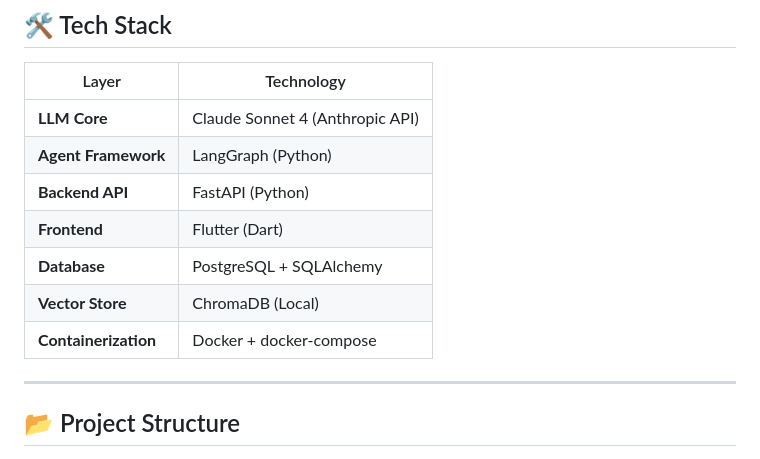
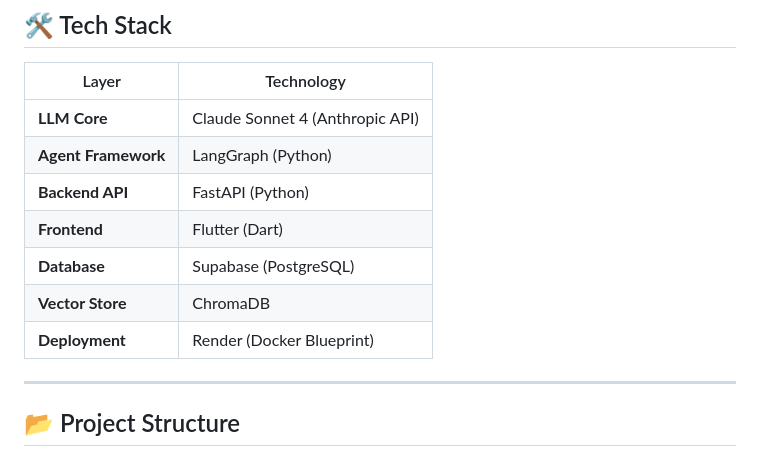
Before and after one commit to JainRamyak/MediAuth-AI, a Markdown page: README.md, the part around the change. Rendered like a GitHub page.

Commit message:
docs: update README with Supabase and Render deployment info

```diff
--- a/README.md
+++ b/README.md
@@ -50,9 +50,9 @@ graph TD
 | **Agent Framework** | LangGraph (Python) |
 | **Backend API** | FastAPI (Python) |
 | **Frontend** | Flutter (Dart) |
-| **Database** | PostgreSQL + SQLAlchemy |
-| **Vector Store** | ChromaDB (Local) |
-| **Containerization** | Docker + docker-compose |
+| **Database** | Supabase (PostgreSQL) |
+| **Vector Store** | ChromaDB |
+| **Deployment** | Render (Docker Blueprint) |
 
 ---
 
```
